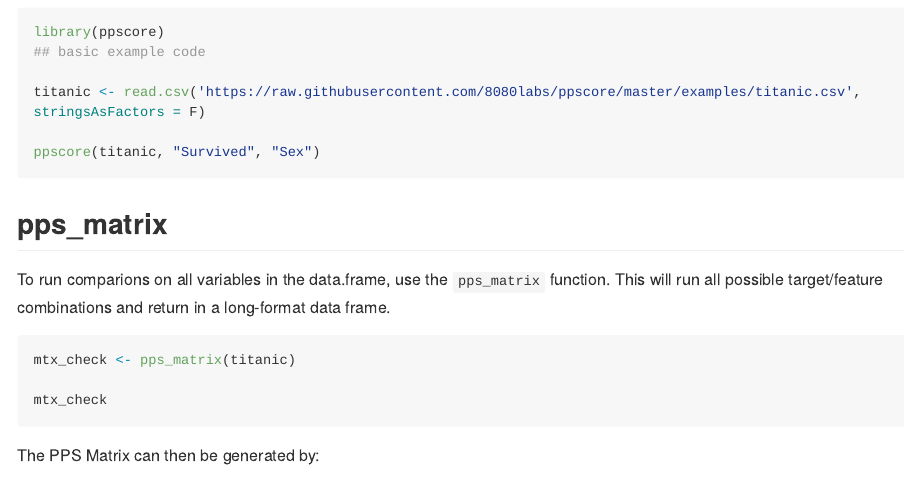
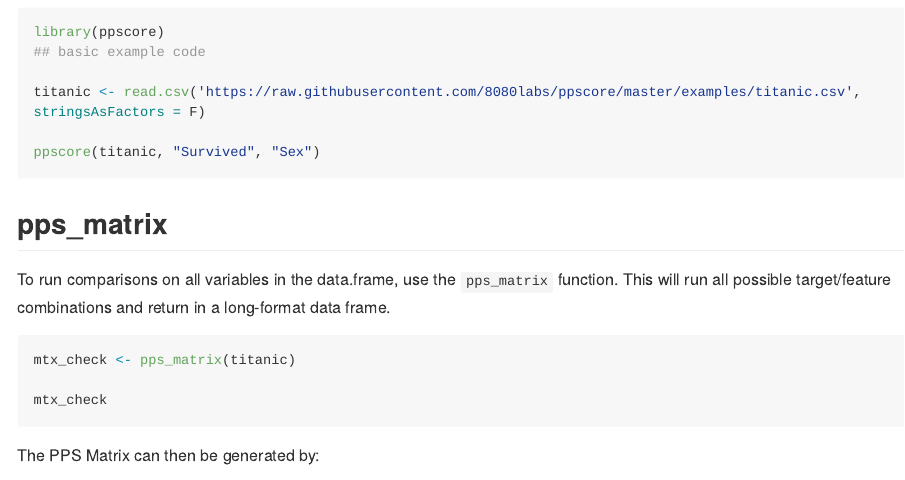
Before and after one commit to jtlawren67/ppscore, an R Markdown document (README.Rmd): the page in a window 1100 px wide, from 710 px down. The pictures show the output file README.md that the author committed with the source, drawn offline in the style of GitHub; long lines of code are wrapped.

Commit message:
back to work

````diff
--- a/README.Rmd
+++ b/README.Rmd
@@ -55,7 +55,7 @@ ppscore(titanic, "Survived", "Sex")
 
 ## pps_matrix
 
-To run comparions on all variables in the data.frame, use the `pps_matrix` function.  This will run all possible target/feature combinations and return in a long-format data frame.
+To run comparisons on all variables in the data.frame, use the `pps_matrix` function.  This will run all possible target/feature combinations and return in a long-format data frame.
 
 ```{r example2, eval=FALSE}
 mtx_check <- pps_matrix(titanic)
````
Also changed, not shown: R/data.R (added, +23 -0 lines), R/pps_matrix.R (+3 -1 lines), R/ppscore-package.R (+2 -0 lines), R/ppscore.R (+6 -2 lines), R/utility_functions.R (+1 -0 lines), README.md, data/titanic_example.rda (added), 6 other files.
